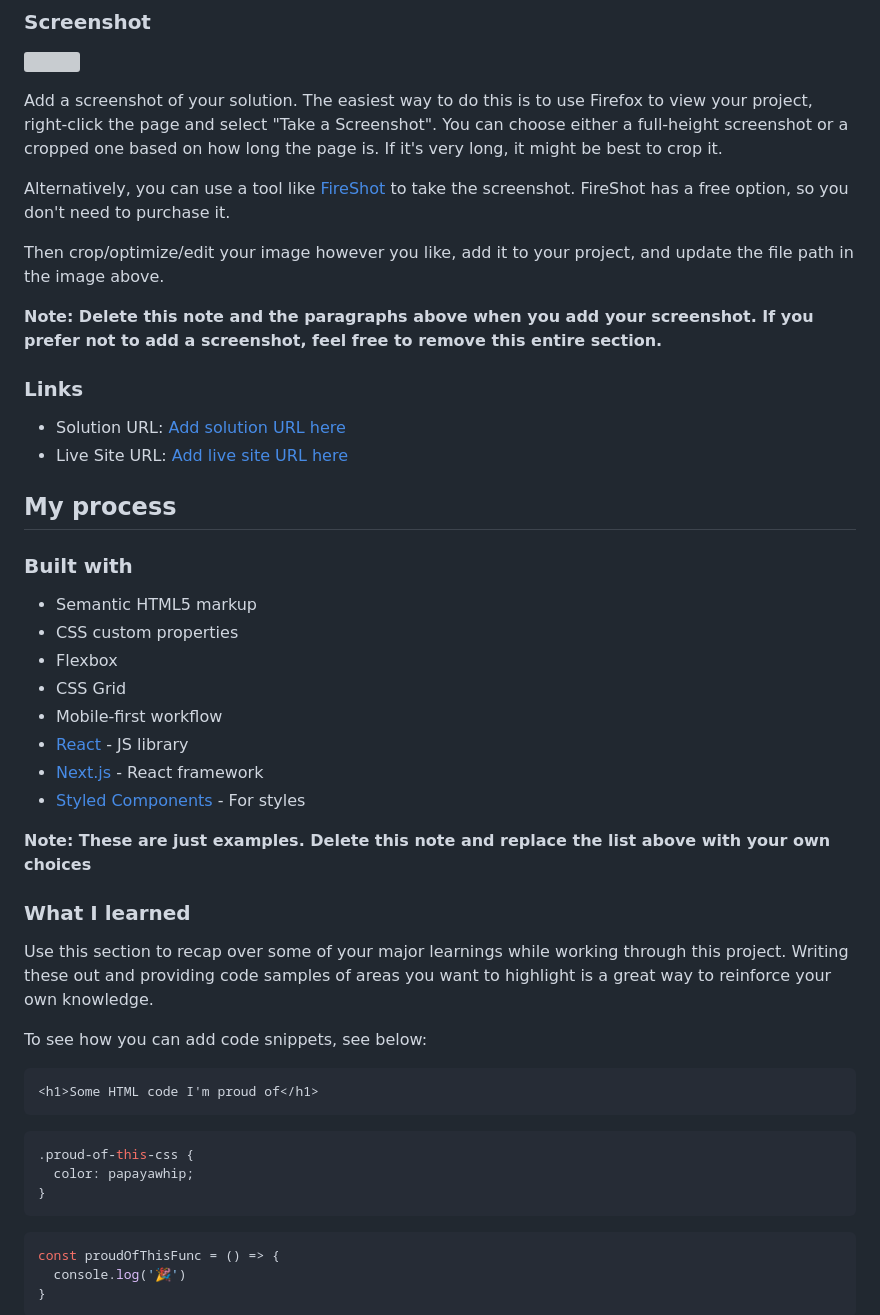
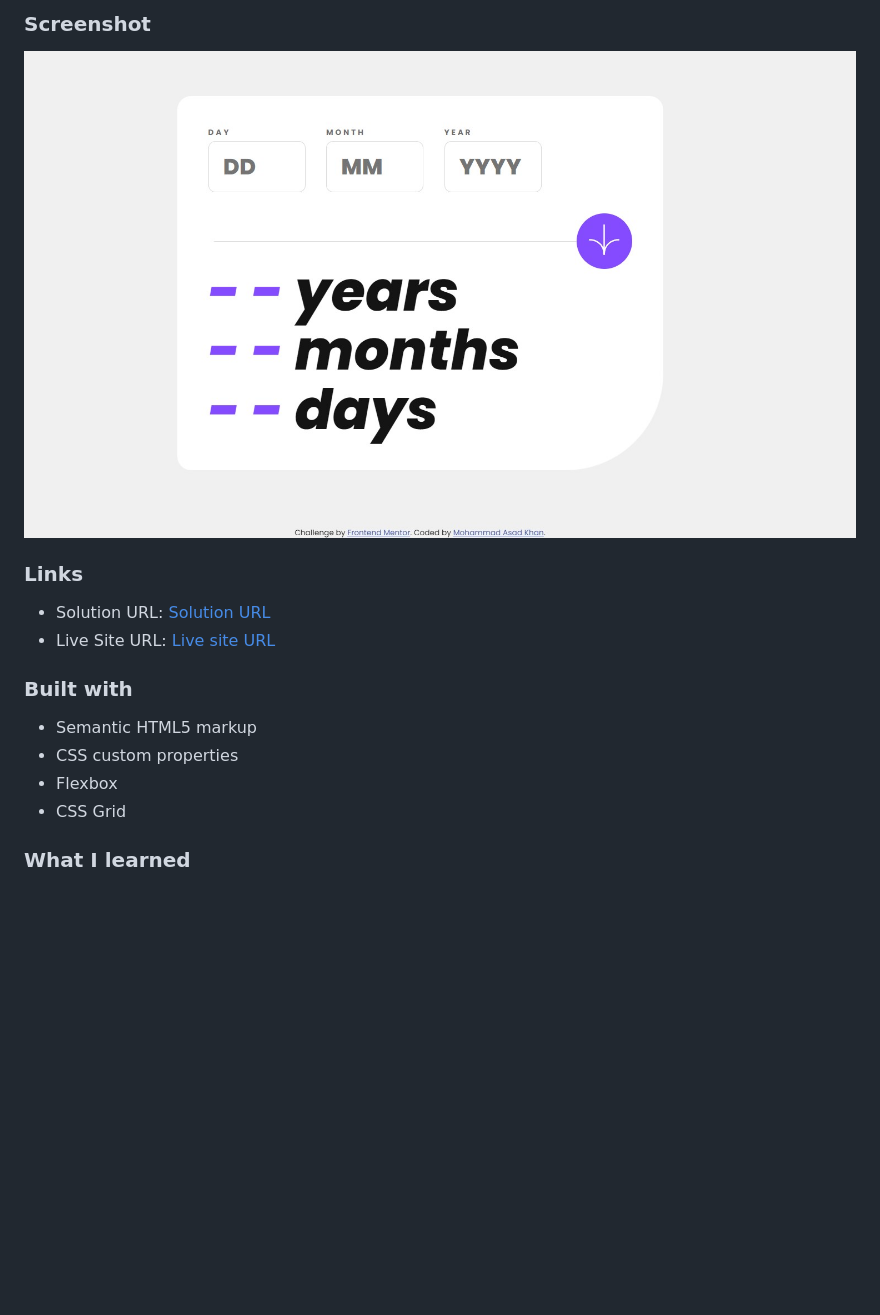
Before and after one commit to iasadk/age-calculator, a Markdown page: README-template.md, the part around the change printed below. Rendered like a GitHub page; pictures changed too: screenshot.jpg (added); blank space fills up the shorter version; grey boxes are pictures that could not be loaded.

````diff
--- a/README-template.md
+++ b/README-template.md
@@ -39,20 +28,11 @@ Users should be able to:
 
 ![](./screenshot.jpg)
 
-Add a screenshot of your solution. The easiest way to do this is to use Firefox to view your project, right-click the page and select "Take a Screenshot". You can choose either a full-height screenshot or a cropped one based on how long the page is. If it's very long, it might be best to crop it.
-
-Alternatively, you can use a tool like [FireShot](https://getfireshot.com/) to take the screenshot. FireShot has a free option, so you don't need to purchase it.
-
-Then crop/optimize/edit your image however you like, add it to your project, and update the file path in the image above.
-
-**Note: Delete this note and the paragraphs above when you add your screenshot. If you prefer not to add a screenshot, feel free to remove this entire section.**
 
 ### Links
 
-- Solution URL: [Add solution URL here](https://your-solution-url.com)
-- Live Site URL: [Add live site URL here](https://your-live-site-url.com)
-
-## My process
+- Solution URL: [Solution URL](https://iasadk-age-calculator.netlify.app/)
+- Live Site URL: [Live site URL](https://iasadk-age-calculator.netlify.app/)
 
 ### Built with
 
@@ -60,30 +40,6 @@ Then crop/optimize/edit your image however you like, add it to your project, and
 - CSS custom properties
 - Flexbox
 - CSS Grid
-- Mobile-first workflow
-- [React](https://reactjs.org/) - JS library
-- [Next.js](https://nextjs.org/) - React framework
-- [Styled Components](https://styled-components.com/) - For styles
-
-**Note: These are just examples. Delete this note and replace the list above with your own choices**
 
 ### What I learned
 
-Use this section to recap over some of your major learnings while working through this project. Writing these out and providing code samples of areas you want to highlight is a great way to reinforce your own knowledge.
-
-To see how you can add code snippets, see below:
-
-```html
-<h1>Some HTML code I'm proud of</h1>
-```
-```css
-.proud-of-this-css {
-  color: papayawhip;
-}
-```
-```js
-const proudOfThisFunc = () => {
-  console.log('🎉')
-}
-```
-
````
Also changed, not shown: other parts of README-template.md (+3 -39 lines), 1 other file.
